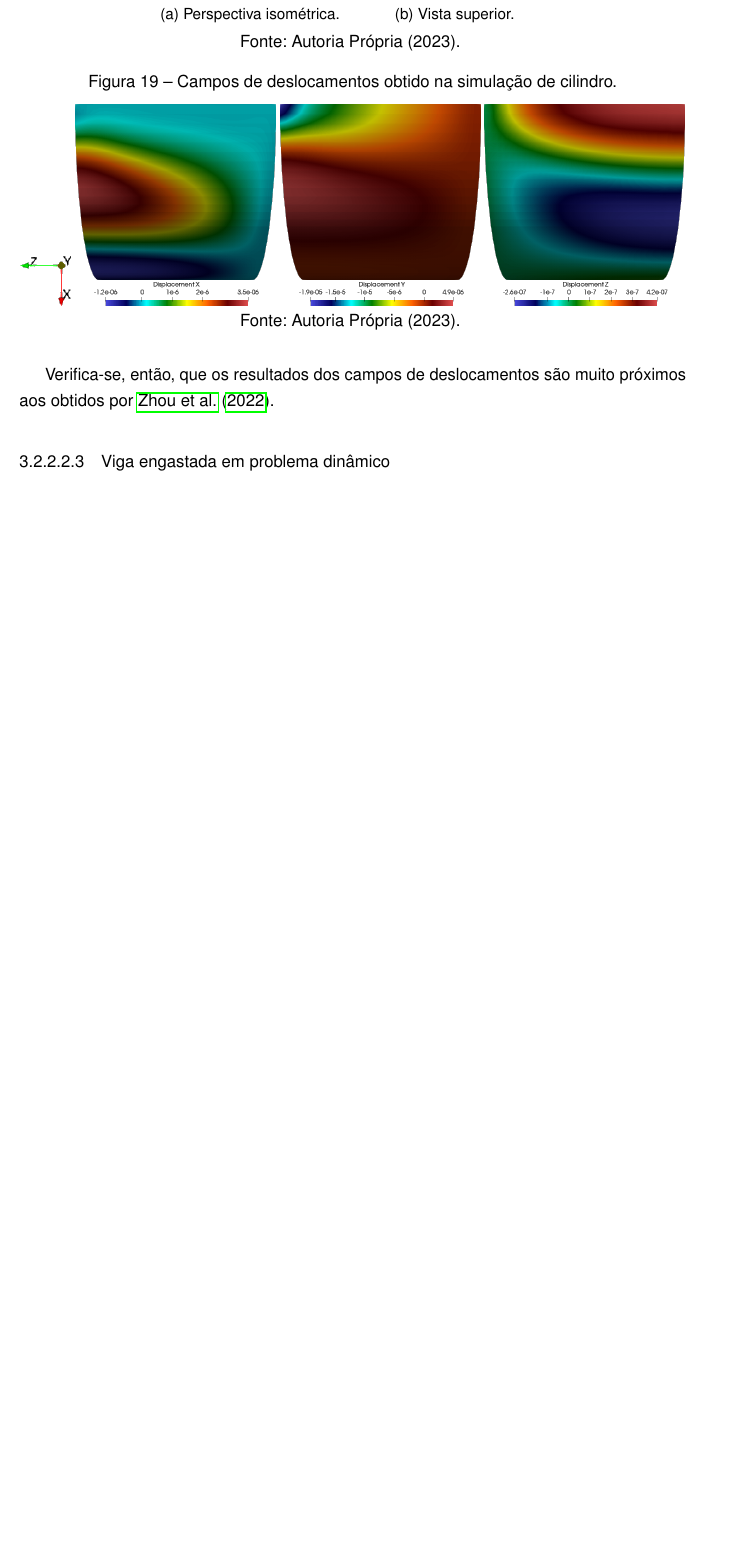
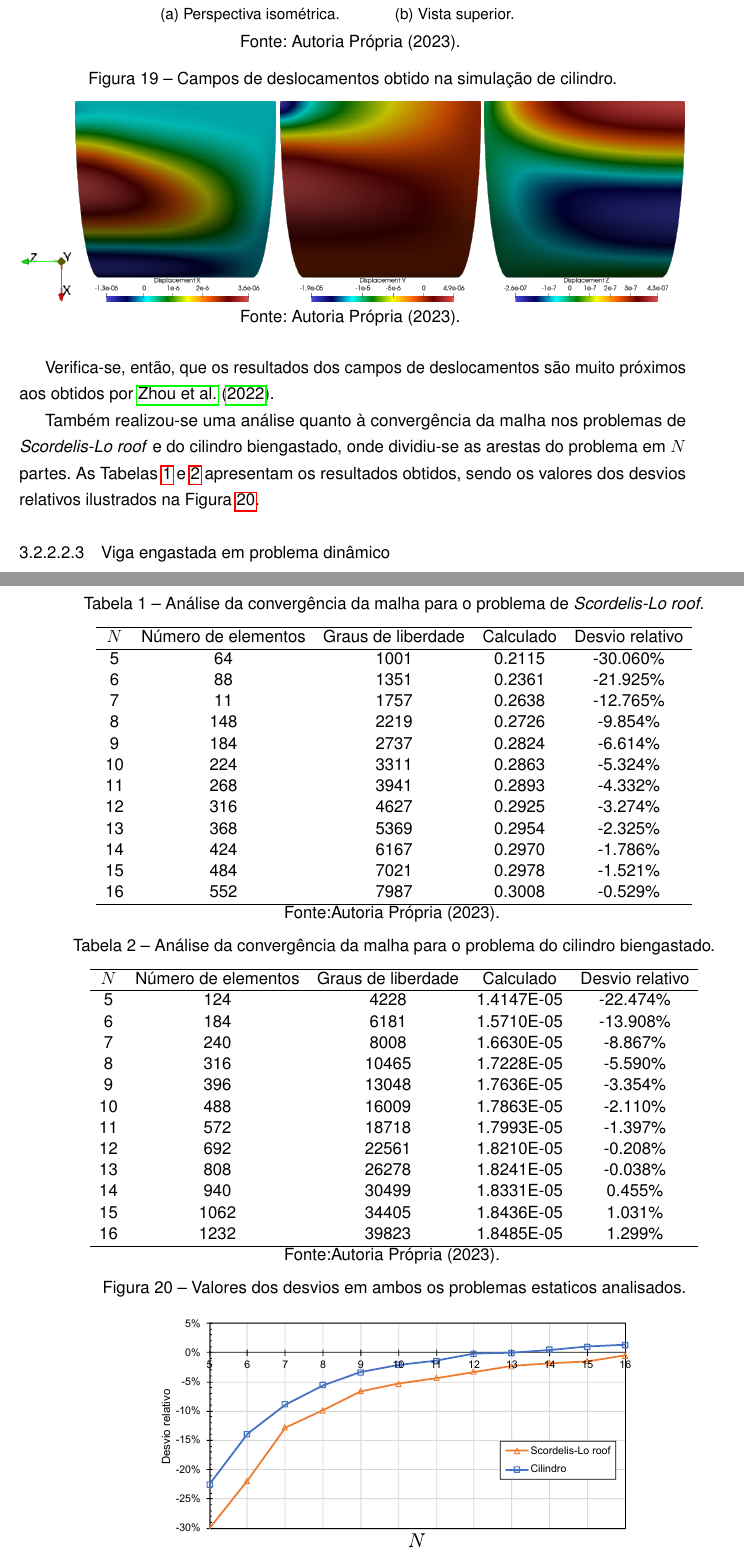
Before and after one commit to raksanches/QualificacaoMatheus, a LaTeX thesis (main.tex, which reads Capitulos/C3-FundTeorica/S2-CSD.tex): part of page 58 of 105 before the commit and two parts of pages 58 and 59 of 105 after it, the two joined at a grey line, cut so that both start at the same text, the shorter picture padded with empty space. Compiled offline with pdfLaTeX.

Commit message:
mesh convergence analysis

```diff
--- a/Capitulos/C3-FundTeorica/S2-CSD.tex
+++ b/Capitulos/C3-FundTeorica/S2-CSD.tex
@@ -709,6 +709,62 @@ O resultado obtido foi de um deslocamento radial de $1,9209\times10^{-5}$, tendo
 \end{figure}
 
 Verifica-se, então, que os resultados dos campos de deslocamentos são muito próximos aos obtidos por \citeonline{ZHOU2022108568}.
+
+Também realizou-se uma análise quanto à convergência da malha nos problemas de \textit{Scordelis-Lo roof} e do cilindro biengastado, onde dividiu-se as arestas do problema em $N$ partes. As Tabelas \ref{tab:scordelis-sol} e \ref{tab:cylinder-shell-sol} apresentam os resultados obtidos, sendo os valores dos desvios relativos ilustrados na Figura \ref{fig:shell-static-sol}.
+
+\begin{table}[h!]
+    \centering
+    \caption{Análise da convergência da malha para o problema de \textit{Scordelis-Lo roof}.}
+    \begin{tabular}{ccccc}
+        \hline
+        $N$  & Número de elementos & Graus de liberdade & Calculado & Desvio relativo \\\hline
+        5    & 64                  & 1001               & 0.2115    & -30.060\%       \\
+        6    & 88                  & 1351               & 0.2361    & -21.925\%       \\
+        7    & 11                  & 1757               & 0.2638    & -12.765\%       \\
+        8    & 148                 & 2219               & 0.2726    & -9.854\%        \\
+        9    & 184                 & 2737               & 0.2824    & -6.614\%        \\
+        10   & 224                 & 3311               & 0.2863    & -5.324\%        \\
+        11   & 268                 & 3941               & 0.2893    & -4.332\%        \\
+        12   & 316                 & 4627               & 0.2925    & -3.274\%        \\
+        13   & 368                 & 5369               & 0.2954    & -2.325\%        \\
+        14   & 424                 & 6167               & 0.2970    & -1.786\%        \\
+        15   & 484                 & 7021               & 0.2978    & -1.521\%        \\
+        16   & 552                 & 7987               & 0.3008    & -0.529\%        \\\hline
+    \end{tabular}
+    \\Fonte:Autoria Própria (\the\year).
+    \label{tab:scordelis-sol}
+\end{table}
+
+\begin{table}[h!]
+    \centering
+    \caption{Análise da convergência da malha para o problema do cilindro biengastado.}
+    \begin{tabular}{ccccc}
+        \hline
+        $N$  & Número de elementos & Graus de liberdade & Calculado  & Desvio relativo \\\hline
+        5    & 124                 & 4228               & 1.4147E-05 & -22.474\%       \\
+        6    & 184                 & 6181               & 1.5710E-05 & -13.908\%       \\
+        7    & 240                 & 8008               & 1.6630E-05 & -8.867\%        \\
+        8    & 316                 & 10465              & 1.7228E-05 & -5.590\%        \\
+        9    & 396                 & 13048              & 1.7636E-05 & -3.354\%        \\
+        10   & 488                 & 16009              & 1.7863E-05 & -2.110\%        \\
+        11   & 572                 & 18718              & 1.7993E-05 & -1.397\%        \\
+        12   & 692                 & 22561              & 1.8210E-05 & -0.208\%        \\
+        13   & 808                 & 26278              & 1.8241E-05 & -0.038\%        \\
+        14   & 940                 & 30499              & 1.8331E-05 & 0.455\%         \\
+        15   & 1062                & 34405              & 1.8436E-05 & 1.031\%         \\
+        16   & 1232                & 39823              & 1.8485E-05 & 1.299\%         \\\hline
+    \end{tabular}
+    \\Fonte:Autoria Própria (\the\year).
+    \label{tab:cylinder-shell-sol}
+\end{table}
+
+\begin{figure}[h!]
+    \centering
+    \caption{Valores dos desvios em ambos os problemas estaticos analisados.}
+    \includegraphics[width=0.75\linewidth]{Figuras/cylinder-shell/static-sol.pdf}
+    \\Fonte: Autoria Própria (\the\year).
+    \label{fig:shell-static-sol}
+\end{figure}
 
 %==================================================================================================
 \subsubsubsection{Viga engastada em problema dinâmico}
```
Also changed, not shown: Figuras/cylinder-shell/mesh1.png, Figuras/cylinder-shell/mesh2.png, Figuras/cylinder-shell/static-sol.pdf (added), Figuras/cylinder-shell/static-sol.svg (added), Figuras/cylinder-shell/ux.png, Figuras/cylinder-shell/uy.png, Figuras/cylinder-shell/uz.png, Capitulos/C3-FundTeorica/S2-CSD.tex (4 more changed lines).
